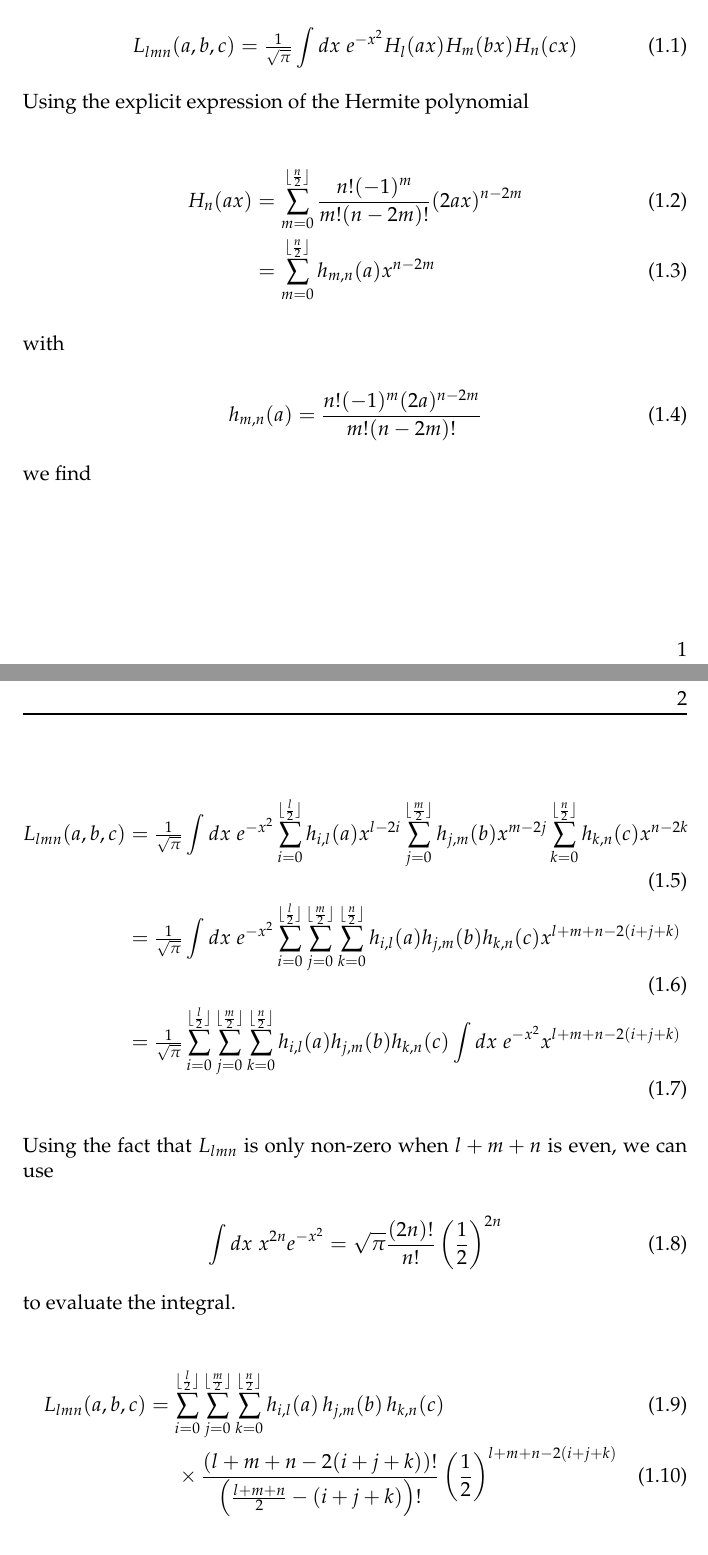
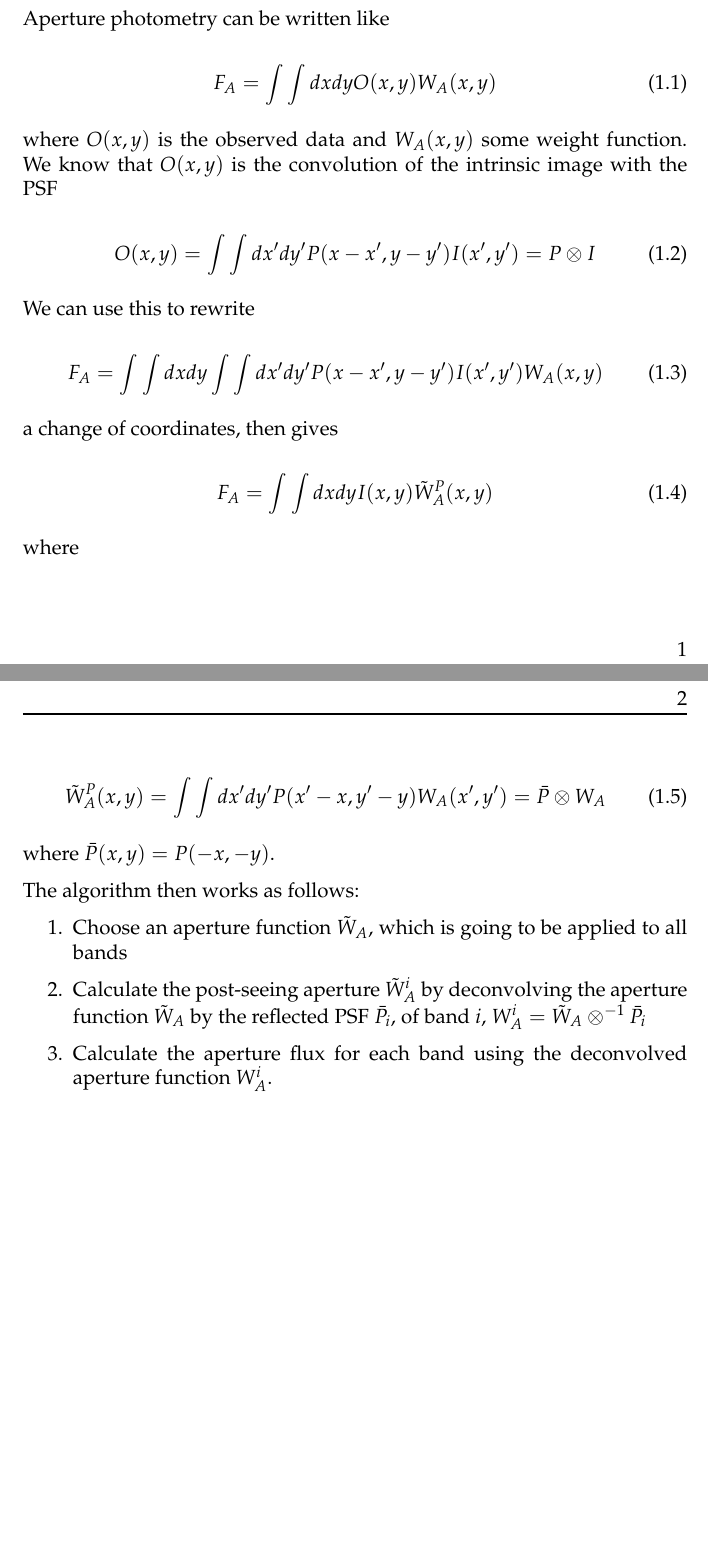
Before and after one commit to nielsklerk/FRP, a LaTeX thesis (report/main.tex, which reads report/sections/introduction.tex): two parts of pages 4 and 5 of 10, joined at a grey line, cut at the place of the change. Compiled offline with pdfLaTeX; a missing bibliography style is replaced by a similar one.

Commit message:
updated the part of the introduction to include some general explanation of gaap

```diff
--- a/report/sections/introduction.tex
+++ b/report/sections/introduction.tex
@@ -1,50 +1,89 @@
 \chapter{Introduction}
 \citep{Kuijken_2008}, \cite{Refregier_2003_1}, \cite{Refregier_2003_2} \cite{Kuijken_2015}
 
+% \begin{equation}
+%     L_{lmn}(a,b,c) = \tfrac{1}{\sqrt{\pi}}\int dx\; e^{-x^2}H_l(ax)H_m(bx)H_n(cx)
+% \end{equation}
+
+% Using the explicit expression of the Hermite polynomial
+
+% \begin{align}
+%     H_n(ax)&=\sum_{m=0}^{\lfloor\frac{n}{2}\rfloor}\frac{n!(-1)^m}{m!(n-2m)!}(2ax)^{n-2m}\\&=\sum_{m=0}^{\lfloor\frac{n}{2}\rfloor}h_{m,n}(a)x^{n-2m}
+% \end{align}
+
+% with
+
+% \begin{equation}
+%     h_{m,n}(a)=\frac{n!(-1)^m(2a)^{n-2m}}{m!(n-2m)!}
+% \end{equation}
+
+% we find
+
+% \begin{align}
+%     L_{lmn}(a,b,c) &= \tfrac{1}{\sqrt{\pi}}\int dx\; e^{-x^2}\sum_{i=0}^{\lfloor\frac{l}{2}\rfloor}h_{i,l}(a)x^{l-2i}\sum_{j=0}^{\lfloor\frac{m}{2}\rfloor}h_{j,m}(b)x^{m-2j}\sum_{k=0}^{\lfloor\frac{n}{2}\rfloor}h_{k,n}(c)x^{n-2k}\\
+%      &= \tfrac{1}{\sqrt{\pi}}\int dx\; e^{-x^2}\sum_{i=0}^{\lfloor\frac{l}{2}\rfloor}\sum_{j=0}^{\lfloor\frac{m}{2}\rfloor}\sum_{k=0}^{\lfloor\frac{n}{2}\rfloor}h_{i,l}(a)h_{j,m}(b)h_{k,n}(c)x^{l+m+n-2(i+j+k)}\\
+%      &= \tfrac{1}{\sqrt{\pi}}\sum_{i=0}^{\lfloor\frac{l}{2}\rfloor}\sum_{j=0}^{\lfloor\frac{m}{2}\rfloor}\sum_{k=0}^{\lfloor\frac{n}{2}\rfloor}h_{i,l}(a)h_{j,m}(b)h_{k,n}(c)\int dx\; e^{-x^2}x^{l+m+n-2(i+j+k)}
+% \end{align}
+
+% Using the fact that $L_{lmn}$ is only non-zero when $l+m+n$ is even, we can use
+
+% \begin{equation}
+%     \int dx\;x^{2n}e^{-x^2}=\sqrt{\pi}\frac{(2n)!}{n!}\left(\frac{1}{2}\right)^{2n}
+% \end{equation}
+
+% to evaluate the integral.
+
+% % \begin{align}
+% %     L_{lmn}(a,b,c) &= \sum_{i=0}^{\lfloor\frac{l}{2}\rfloor}\sum_{j=0}^{\lfloor\frac{m}{2}\rfloor}\sum_{k=0}^{\lfloor\frac{n}{2}\rfloor}h_{i,l}(a)h_{j,m}(b)h_{k,n}(c)\frac{(l+m+n-2(i+j+k))!}{((l+m+n)/2-(i+j+k)!}\left(\frac{1}{2}\right)^{l+m+n-2(i+j+k)}
+% % \end{align}
+
+% \begin{align}
+% L_{lmn}(a,b,c) &=
+% \sum_{i=0}^{\lfloor\frac{l}{2}\rfloor}
+% \sum_{j=0}^{\lfloor\frac{m}{2}\rfloor}
+% \sum_{k=0}^{\lfloor\frac{n}{2}\rfloor}
+% h_{i,l}(a)\, h_{j,m}(b)\, h_{k,n}(c) \\
+% &\quad\;\, \times
+% \frac{(l+m+n-2(i+j+k))!}
+%      { \left( \frac{l+m+n}{2} - (i+j+k) \right)! }
+% \left( \frac{1}{2} \right)^{l+m+n-2(i+j+k)}
+% \end{align}
+
+Aperture photometry can be written like
+
 \begin{equation}
-    L_{lmn}(a,b,c) = \tfrac{1}{\sqrt{\pi}}\int dx\; e^{-x^2}H_l(ax)H_m(bx)H_n(cx)
+    F_A = \int\int dxdyO(x,y)W_A(x,y)
 \end{equation}
 
-Using the explicit expression of the Hermite polynomial
-
-\begin{align}
-    H_n(ax)&=\sum_{m=0}^{\lfloor\frac{n}{2}\rfloor}\frac{n!(-1)^m}{m!(n-2m)!}(2ax)^{n-2m}\\&=\sum_{m=0}^{\lfloor\frac{n}{2}\rfloor}h_{m,n}(a)x^{n-2m}
-\end{align}
-
-with
+where $O(x,y)$ is the observed data and $W_A(x,y)$ some weight function. We know that $O(x,y)$ is the convolution of the intrinsic image with the PSF
 
 \begin{equation}
-    h_{m,n}(a)=\frac{n!(-1)^m(2a)^{n-2m}}{m!(n-2m)!}
+    O(x,y) = \int\int dx'dy'P(x-x', y-y')I(x',y')=P\otimes I
 \end{equation}
 
-we find
-
-\begin{align}
-    L_{lmn}(a,b,c) &= \tfrac{1}{\sqrt{\pi}}\int dx\; e^{-x^2}\sum_{i=0}^{\lfloor\frac{l}{2}\rfloor}h_{i,l}(a)x^{l-2i}\sum_{j=0}^{\lfloor\frac{m}{2}\rfloor}h_{j,m}(b)x^{m-2j}\sum_{k=0}^{\lfloor\frac{n}{2}\rfloor}h_{k,n}(c)x^{n-2k}\\
-     &= \tfrac{1}{\sqrt{\pi}}\int dx\; e^{-x^2}\sum_{i=0}^{\lfloor\frac{l}{2}\rfloor}\sum_{j=0}^{\lfloor\frac{m}{2}\rfloor}\sum_{k=0}^{\lfloor\frac{n}{2}\rfloor}h_{i,l}(a)h_{j,m}(b)h_{k,n}(c)x^{l+m+n-2(i+j+k)}\\
-     &= \tfrac{1}{\sqrt{\pi}}\sum_{i=0}^{\lfloor\frac{l}{2}\rfloor}\sum_{j=0}^{\lfloor\frac{m}{2}\rfloor}\sum_{k=0}^{\lfloor\frac{n}{2}\rfloor}h_{i,l}(a)h_{j,m}(b)h_{k,n}(c)\int dx\; e^{-x^2}x^{l+m+n-2(i+j+k)}
-\end{align}
-
-Using the fact that $L_{lmn}$ is only non-zero when $l+m+n$ is even, we can use
+We can use this to rewrite
 
 \begin{equation}
-    \int dx\;x^{2n}e^{-x^2}=\sqrt{\pi}\frac{(2n)!}{n!}\left(\frac{1}{2}\right)^{2n}
+    F_A = \int\int dxdy\int\int dx'dy'P(x-x', y-y')I(x',y')W_A(x,y)
 \end{equation}
 
-to evaluate the integral.
+a change of coordinates, then gives
 
-% \begin{align}
-%     L_{lmn}(a,b,c) &= \sum_{i=0}^{\lfloor\frac{l}{2}\rfloor}\sum_{j=0}^{\lfloor\frac{m}{2}\rfloor}\sum_{k=0}^{\lfloor\frac{n}{2}\rfloor}h_{i,l}(a)h_{j,m}(b)h_{k,n}(c)\frac{(l+m+n-2(i+j+k))!}{((l+m+n)/2-(i+j+k)!}\left(\frac{1}{2}\right)^{l+m+n-2(i+j+k)}
-% \end{align}
+\begin{equation}
+    F_A = \int\int dxdyI(x,y)\tilde{W}_A^P(x,y)
+\end{equation}
 
-\begin{align}
-L_{lmn}(a,b,c) &=
-\sum_{i=0}^{\lfloor\frac{l}{2}\rfloor}
-\sum_{j=0}^{\lfloor\frac{m}{2}\rfloor}
-\sum_{k=0}^{\lfloor\frac{n}{2}\rfloor}
-h_{i,l}(a)\, h_{j,m}(b)\, h_{k,n}(c) \\
-&\quad\;\, \times
-\frac{(l+m+n-2(i+j+k))!}
-     { \left( \frac{l+m+n}{2} - (i+j+k) \right)! }
-\left( \frac{1}{2} \right)^{l+m+n-2(i+j+k)}
-\end{align}
+where
+
+\begin{equation}
+    \tilde{W}_A^P(x,y) = \int\int dx'dy'P(x'-x, y'-y)W_A(x',y')=\bar{P}\otimes W_A
+\end{equation}
+
+where $\bar{P}(x,y)=P(-x,-y)$.
+
+The algorithm then works as follows:
+\begin{enumerate}
+    \item Choose an aperture function $\tilde{W}_A$, which is going to be applied to all bands
+    \item Calculate the post-seeing aperture $\tilde{W}_A^i$ by deconvolving the aperture function $\tilde{W}_A$ by the reflected PSF $\bar{P}_i$, of band $i$, $W^i_A=\tilde{W}_A\otimes^{-1}\bar{P}_i$
+    \item Calculate the aperture flux for each band using the deconvolved aperture function $W_A^i$.
+\end{enumerate}
```
